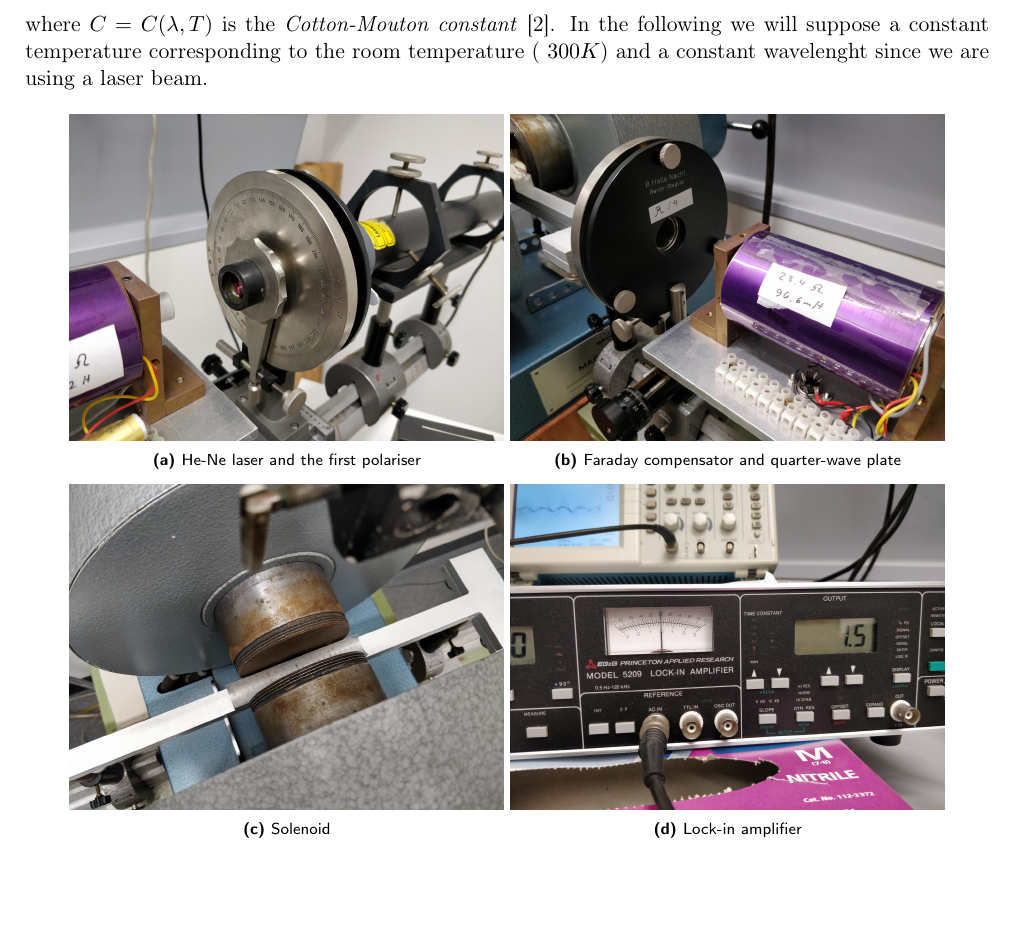
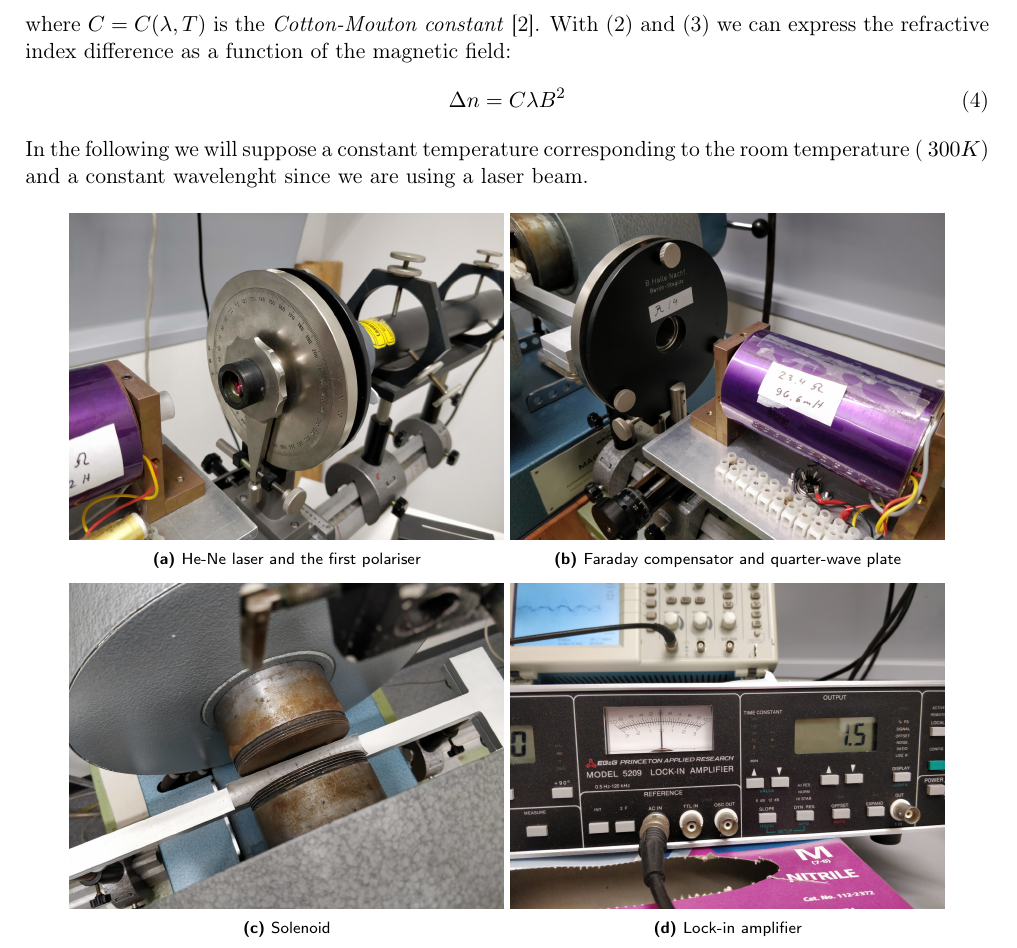
Before and after one commit to iyanmv/APL_ws18-19, a LaTeX paper (MagnetoOptics/Report/report.tex): part of page 2 of 10, cut at the place of the change, the shorter picture padded with empty space. Compiled offline with pdfLaTeX.

Commit message:
new formula

```diff
--- a/MagnetoOptics/Report/report.tex
+++ b/MagnetoOptics/Report/report.tex
@@ -61,7 +61,10 @@ where $L$ is the optical path. It is possible to express the phase difference in
 \begin{equation}\label{eq:CME}
 \delta=C2\pi L B_{CM}^2
 \end{equation}
-where $C=C(\lambda,T)$ is the \emph{Cotton-Mouton constant} \cite{wilson1997simple}. In the following we will suppose a constant temperature corresponding to the room temperature (~$300K$) and a constant wavelenght since we are using a laser beam.
+where $C=C(\lambda,T)$ is the \emph{Cotton-Mouton constant} \cite{wilson1997simple}. With (\ref{eq:optical_phase}) and (\ref{eq:CME}) we can express the refractive index difference as a function of the magnetic field:
+\begin{equation}\label{eq:Delta_n}
+\Delta n=C\lambda B^2
+\end{equation} In the following we will suppose a constant temperature corresponding to the room temperature (~$300K$) and a constant wavelenght since we are using a laser beam.
 
 \begin{figure}[H]
 \centering
```
